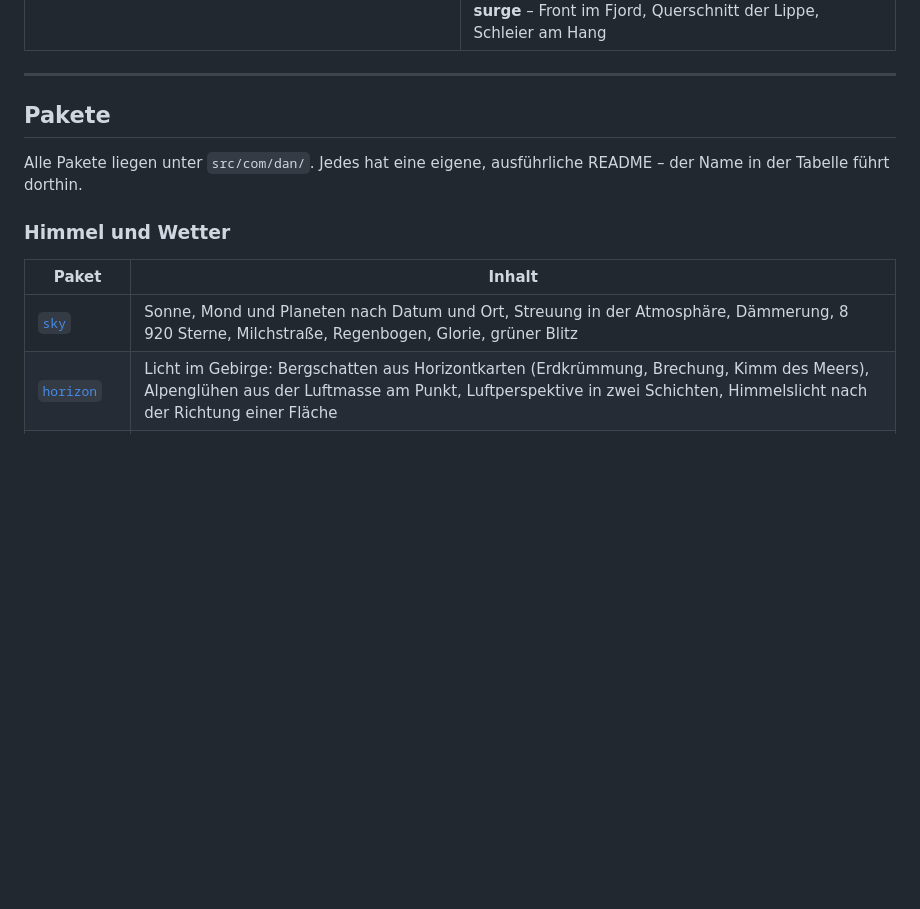
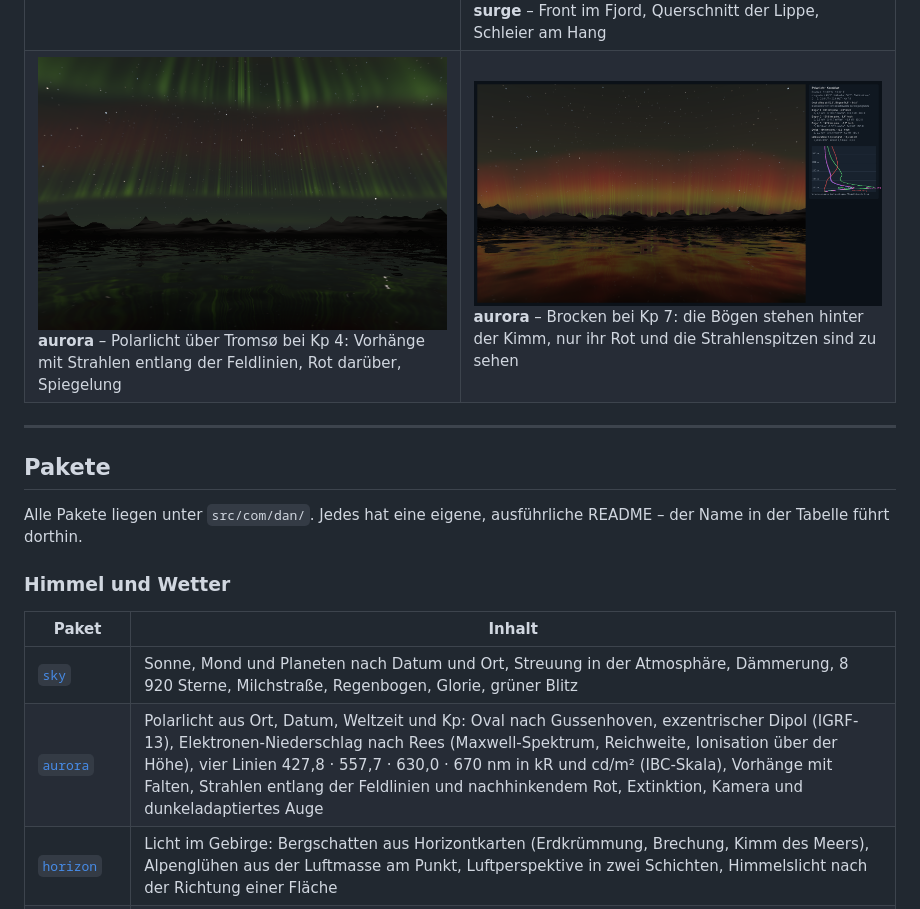
Before and after one commit to Daniel40810/Renderer, a Markdown page: README.md, the part around the change. Rendered like a GitHub page; pictures changed too: docs/img/aurora.png (added), docs/img/aurora_brocken.png (added); blank space fills up the shorter version.

```diff
--- a/README.md
+++ b/README.md
@@ -105,6 +105,10 @@ Die Pakete stammen aus den Szenenprojekten *Lighthouse*, *Haithabu*, *Geiranger*
 <td><a href="src/com/dan/horizon/README.md"><img src="docs/img/horizon.png" alt="horizon"></a><br><b>horizon</b> – Kette an einer Bucht bei 0,8° Sonne: die Gipfel glühen, die Bucht im Schatten</td>
 <td><a href="src/com/dan/surge/README.md"><img src="docs/img/surge.png" alt="surge"></a><br><b>surge</b> – Front im Fjord, Querschnitt der Lippe, Schleier am Hang</td>
 </tr>
+<tr>
+<td><a href="src/com/dan/aurora/README.md"><img src="docs/img/aurora.png" alt="aurora"></a><br><b>aurora</b> – Polarlicht über Tromsø bei Kp 4: Vorhänge mit Strahlen entlang der Feldlinien, Rot darüber, Spiegelung</td>
+<td><a href="src/com/dan/aurora/README.md"><img src="docs/img/aurora_brocken.png" alt="aurora Brocken"></a><br><b>aurora</b> – Brocken bei Kp 7: die Bögen stehen hinter der Kimm, nur ihr Rot und die Strahlenspitzen sind zu sehen</td>
+</tr>
 </table>
 
 ---
@@ -118,6 +122,7 @@ Alle Pakete liegen unter `src/com/dan/`. Jedes hat eine eigene, ausführliche RE
 | Paket | Inhalt |
 |---|---|
 | [`sky`](src/com/dan/sky/README.md) | Sonne, Mond und Planeten nach Datum und Ort, Streuung in der Atmosphäre, Dämmerung, 8 920 Sterne, Milchstraße, Regenbogen, Glorie, grüner Blitz |
+| [`aurora`](src/com/dan/aurora/README.md) | Polarlicht aus Ort, Datum, Weltzeit und Kp: Oval nach Gussenhoven, exzentrischer Dipol (IGRF-13), Elektronen-Niederschlag nach Rees (Maxwell-Spektrum, Reichweite, Ionisation über der Höhe), vier Linien 427,8 · 557,7 · 630,0 · 670 nm in kR und cd/m² (IBC-Skala), Vorhänge mit Falten, Strahlen entlang der Feldlinien und nachhinkendem Rot, Extinktion, Kamera und dunkeladaptiertes Auge |
 | [`horizon`](src/com/dan/horizon/README.md) | Licht im Gebirge: Bergschatten aus Horizontkarten (Erdkrümmung, Brechung, Kimm des Meers), Alpenglühen aus der Luftmasse am Punkt, Luftperspektive in zwei Schichten, Himmelslicht nach der Richtung einer Fläche |
 | [`cloud`](src/com/dan/cloud/README.md) | Cumulus bis Gewitterturm, Schichtwolken, Schleier; Bedeckung in Achteln, Wolkenschatten |
 | [`fog`](src/com/dan/fog/README.md) | Seenebel in Bänken, Nebel über Gelände, Nebelschallsignale mit Kennung |
```
Also changed, not shown: docs/img/aurora_ausbruch.png (added), docs/img/aurora_blatt.png (added), 14 other files.
